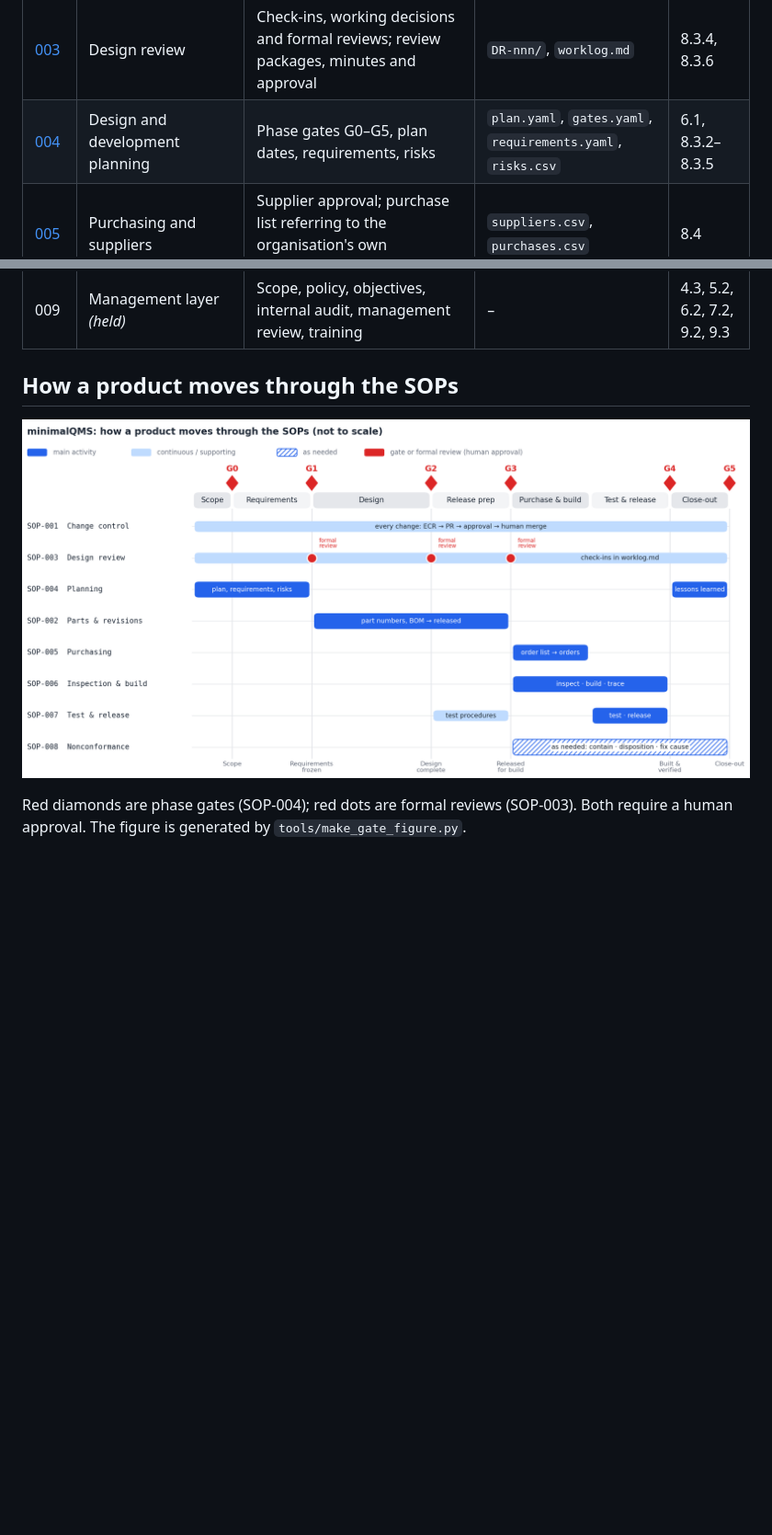
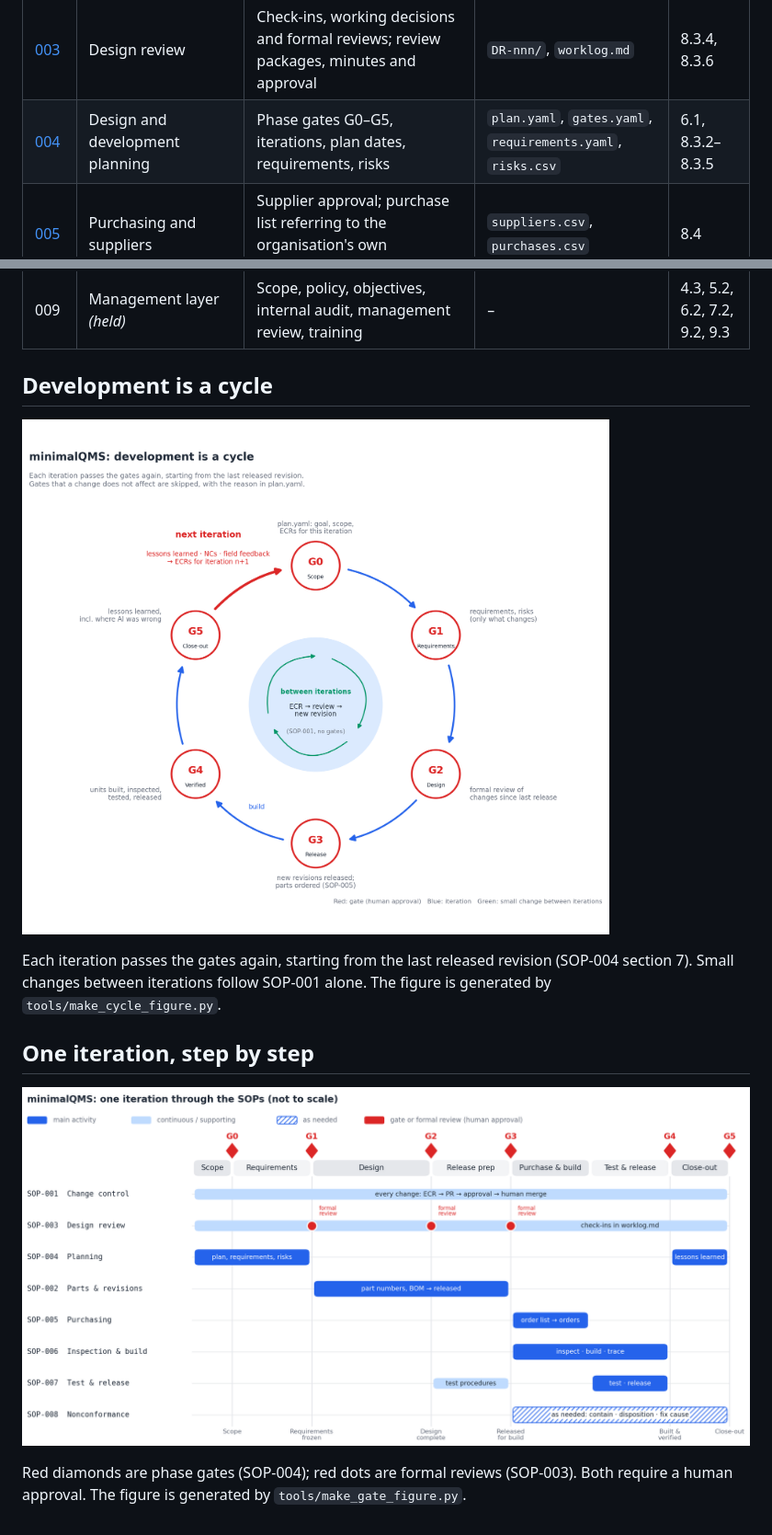
Before and after one commit to kelvinchow23/mini-qms, a Markdown page: sops/README.md, 2 parts joined by grey strips. Shown at 92% size. Rendered like a GitHub page; pictures changed too: docs/img/development-cycle.png (added), docs/img/gate-timeline.png; blank space fills up the shorter version.

Commit message:
[SOP-004] development is a cycle: iterations section and cycle figure in the SOP overview (#22)
Co-authored-by: Claude Opus 5.5 <noreply@anthropic.com>

```diff
--- a/sops/README.md
+++ b/sops/README.md
@@ -12,14 +12,22 @@ requires, and where each requirement is covered, is in
 | [001](SOP-001-document-and-change-control/SOP-001-document-and-change-control.md) | Document and change control | Versions, changes (ECR → PR → approval → human merge), what an approval must prove, roles, deviations, retention | `roles.yaml`, ECRs, PRs, `DEV-nnn` | 5.3, 7.5, 8.3.6, 8.5.6 |
 | [002](SOP-002-parts-revisions-classes/SOP-002-parts-revisions-classes.md) | Part numbering, revisions and part classes | `CCC-NNNN` OTS parts, `PPP-NNNN` / `PPP-A-NNNN` custom parts and assemblies, revisions, lifecycle, A/B/C traceability classes, serial numbers | `parts.csv`, `bom.csv` | 8.4.2, 8.5.2 |
 | [003](SOP-003-design-review/SOP-003-design-review.md) | Design review | Check-ins, working decisions and formal reviews; review packages, minutes and approval | `DR-nnn/`, `worklog.md` | 8.3.4, 8.3.6 |
-| [004](SOP-004-design-planning/SOP-004-design-planning.md) | Design and development planning | Phase gates G0–G5, plan dates, requirements, risks | `plan.yaml`, `gates.yaml`, `requirements.yaml`, `risks.csv` | 6.1, 8.3.2–8.3.5 |
+| [004](SOP-004-design-planning/SOP-004-design-planning.md) | Design and development planning | Phase gates G0–G5, iterations, plan dates, requirements, risks | `plan.yaml`, `gates.yaml`, `requirements.yaml`, `risks.csv` | 6.1, 8.3.2–8.3.5 |
 | [005](SOP-005-purchasing-suppliers/SOP-005-purchasing-suppliers.md) | Purchasing and suppliers | Supplier approval; purchase list referring to the organisation's own requisitions and POs | `suppliers.csv`, `purchases.csv` | 8.4 |
 | [006](SOP-006-inspection-build-records/SOP-006-inspection-build-records.md) | Incoming inspection and build records | Inspection by class, build configuration, what went into each unit | `build.yaml`, `inspection.csv`, `trace.csv` | 8.4.2, 8.5.1, 8.5.2 |
 | [007](SOP-007-test-release/SOP-007-test-release.md) | Test and release | Test procedures, test equipment and calibration, results, unit release | `TP-nnn`, `equipment.csv`, `test_results.csv`, `release.yaml` | 7.1.5, 8.3.4, 8.6 |
 | [008](SOP-008-nonconformance-corrective-action/SOP-008-nonconformance-corrective-action.md) | Nonconformance and corrective action | Containment, disposition, root cause, corrective action | `NC-nnn.md` | 8.7, 10.2 |
 | 009 | Management layer *(held)* | Scope, policy, objectives, internal audit, management review, training | – | 4.3, 5.2, 6.2, 7.2, 9.2, 9.3 |
 
-## How a product moves through the SOPs
+## Development is a cycle
+
+![Development cycle](../docs/img/development-cycle.png)
+
+Each iteration passes the gates again, starting from the last released revision (SOP-004
+section 7). Small changes between iterations follow SOP-001 alone. The figure is generated
+by `tools/make_cycle_figure.py`.
+
+## One iteration, step by step
 
 ![Gate timeline](../docs/img/gate-timeline.png)
 
```
Also changed, not shown: sops/SOP-004-design-planning/SOP-004-design-planning.md (+14 -0 lines), 4 other files.
